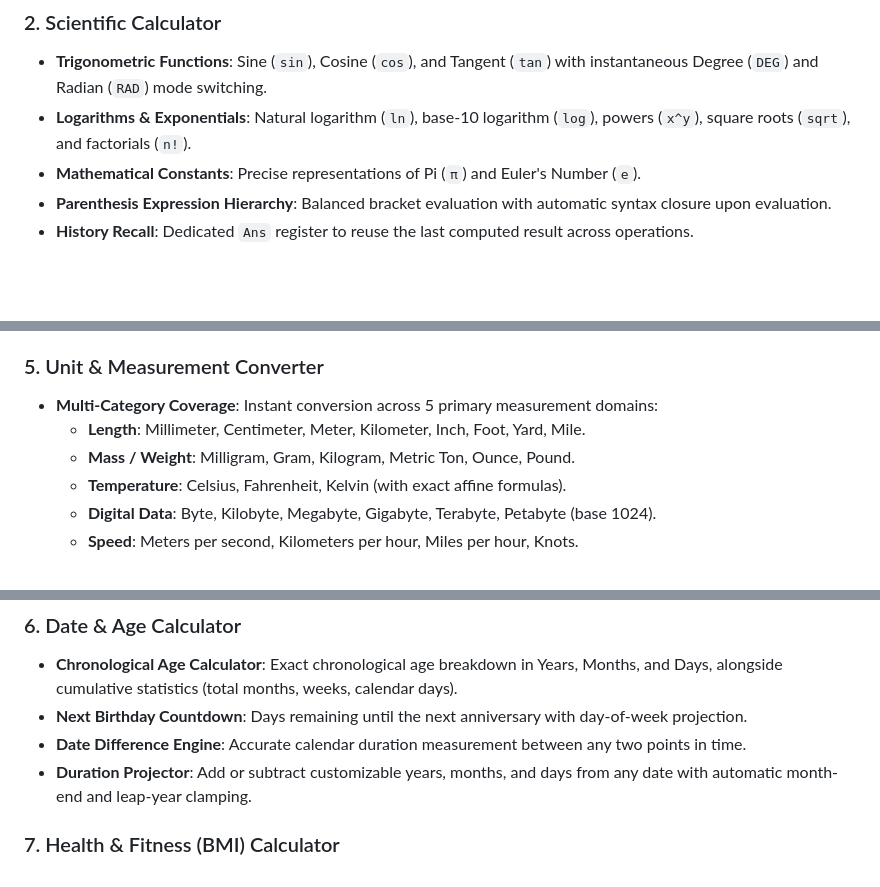
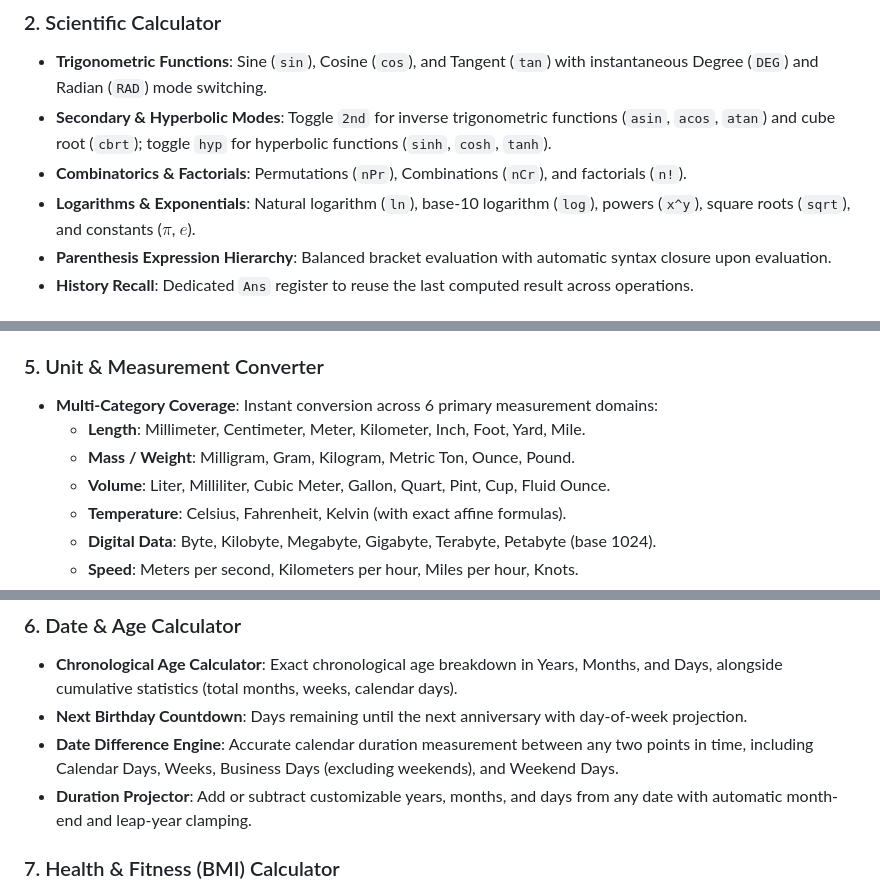
Before and after one commit to Bhupesh-Dewangan/CountUp, a Markdown page: README.md, 3 parts joined by grey strips. GitHub-like rendering; blank space fills up the shorter version.

Commit message:
Phase 10.3: Update README documentation covering History tape, clipboard copy, Volume conversion, and 2nd/hyp functions

```diff
--- a/README.md
+++ b/README.md
@@ -15,8 +15,9 @@ CountUp is a high-precision, multi-mode calculator and numerical utility suite e
 
 ### 2. Scientific Calculator
 * **Trigonometric Functions**: Sine (`sin`), Cosine (`cos`), and Tangent (`tan`) with instantaneous Degree (`DEG`) and Radian (`RAD`) mode switching.
-* **Logarithms & Exponentials**: Natural logarithm (`ln`), base-10 logarithm (`log`), powers (`x^y`), square roots (`sqrt`), and factorials (`n!`).
-* **Mathematical Constants**: Precise representations of Pi (`π`) and Euler's Number (`e`).
+* **Secondary & Hyperbolic Modes**: Toggle `2nd` for inverse trigonometric functions (`asin`, `acos`, `atan`) and cube root (`cbrt`); toggle `hyp` for hyperbolic functions (`sinh`, `cosh`, `tanh`).
+* **Combinatorics & Factorials**: Permutations (`nPr`), Combinations (`nCr`), and factorials (`n!`).
+* **Logarithms & Exponentials**: Natural logarithm (`ln`), base-10 logarithm (`log`), powers (`x^y`), square roots (`sqrt`), and constants ($\pi$, $e$).
 * **Parenthesis Expression Hierarchy**: Balanced bracket evaluation with automatic syntax closure upon evaluation.
 * **History Recall**: Dedicated `Ans` register to reuse the last computed result across operations.
 
@@ -33,9 +34,10 @@ CountUp is a high-precision, multi-mode calculator and numerical utility suite e
 * **GST & Sales Tax**: Inclusive and Exclusive tax calculation with instant percentage presets (`5%`, `12%`, `18%`, `28%`) and custom rates.
 
 ### 5. Unit & Measurement Converter
-* **Multi-Category Coverage**: Instant conversion across 5 primary measurement domains:
+* **Multi-Category Coverage**: Instant conversion across 6 primary measurement domains:
   * **Length**: Millimeter, Centimeter, Meter, Kilometer, Inch, Foot, Yard, Mile.
   * **Mass / Weight**: Milligram, Gram, Kilogram, Metric Ton, Ounce, Pound.
+  * **Volume**: Liter, Milliliter, Cubic Meter, Gallon, Quart, Pint, Cup, Fluid Ounce.
   * **Temperature**: Celsius, Fahrenheit, Kelvin (with exact affine formulas).
   * **Digital Data**: Byte, Kilobyte, Megabyte, Gigabyte, Terabyte, Petabyte (base 1024).
   * **Speed**: Meters per second, Kilometers per hour, Miles per hour, Knots.
@@ -46,7 +48,7 @@ CountUp is a high-precision, multi-mode calculator and numerical utility suite e
 ### 6. Date & Age Calculator
 * **Chronological Age Calculator**: Exact chronological age breakdown in Years, Months, and Days, alongside cumulative statistics (total months, weeks, calendar days).
 * **Next Birthday Countdown**: Days remaining until the next anniversary with day-of-week projection.
-* **Date Difference Engine**: Accurate calendar duration measurement between any two points in time.
+* **Date Difference Engine**: Accurate calendar duration measurement between any two points in time, including Calendar Days, Weeks, Business Days (excluding weekends), and Weekend Days.
 * **Duration Projector**: Add or subtract customizable years, months, and days from any date with automatic month-end and leap-year clamping.
 
 ### 7. Health & Fitness (BMI) Calculator
```
Also changed, not shown: other parts of README.md (+2 -0 lines).
